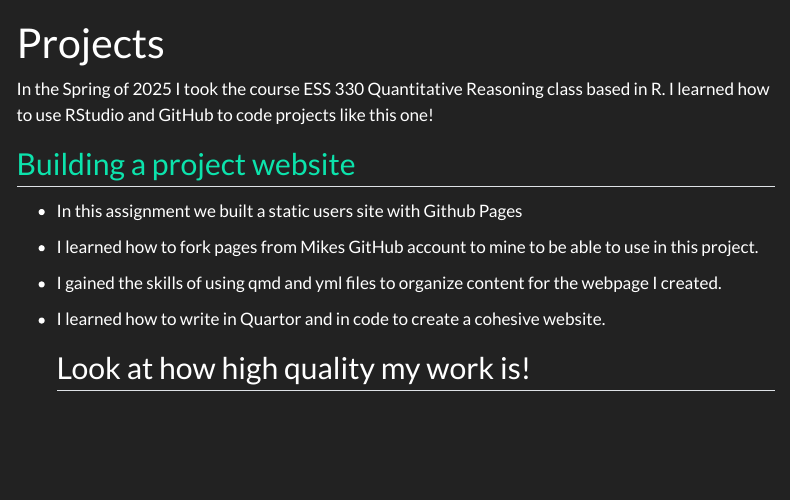
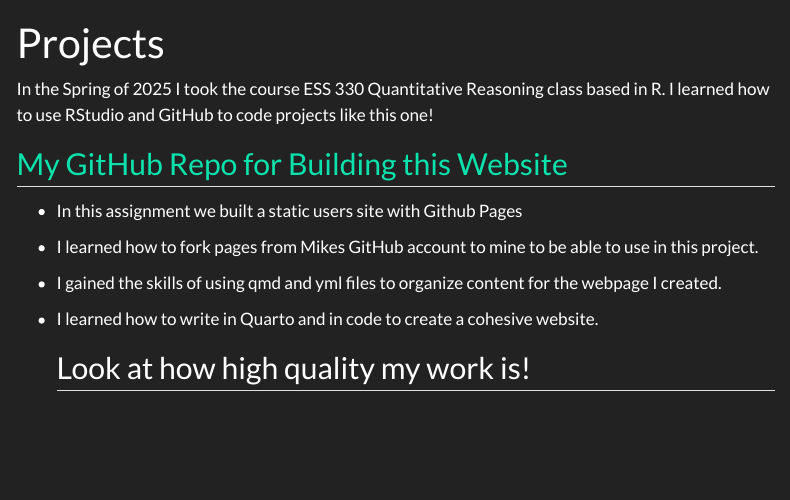
Before and after one commit to madi-schartz/Madi-Schartz.github.io, a Quarto document (CSUProjects.qmd): the page in a window 1100 px wide, from its top. Rendered offline with R 4.5, knitr and Pandoc in place of Quarto, with nearby package versions; menus at the side of the page are left out.

Commit message:
url update

```diff
--- a/CSUProjects.qmd
+++ b/CSUProjects.qmd
@@ -5,7 +5,7 @@ format: html
 
 In the Spring of 2025 I took the course ESS 330 Quantitative Reasoning class based in R. I learned how to use RStudio and GitHub to code projects like this one!
 
-## [Building a project website]()
+## [My GitHub Repo for Building this Website](https://github.com/madi-schartz/Madi-Schartz.github.io)
 
 -   In this assignment we built a static users site with Github Pages
 
@@ -13,6 +13,6 @@ In the Spring of 2025 I took the course ESS 330 Quantitative Reasoning class bas
 
 -   I gained the skills of using qmd and yml files to organize content for the webpage I created.
 
--   I learned how to write in Quartor and in code to create a cohesive website.
+-   I learned how to write in Quarto and in code to create a cohesive website.
 
     ## Look at how high quality my work is!
```
